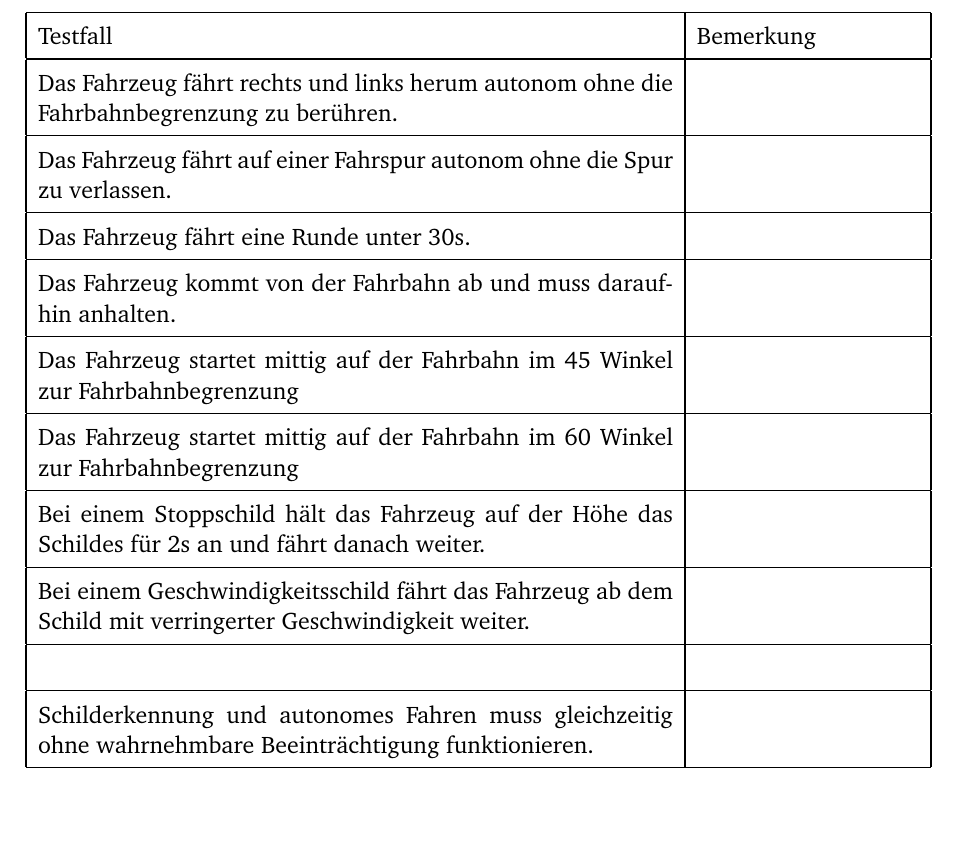
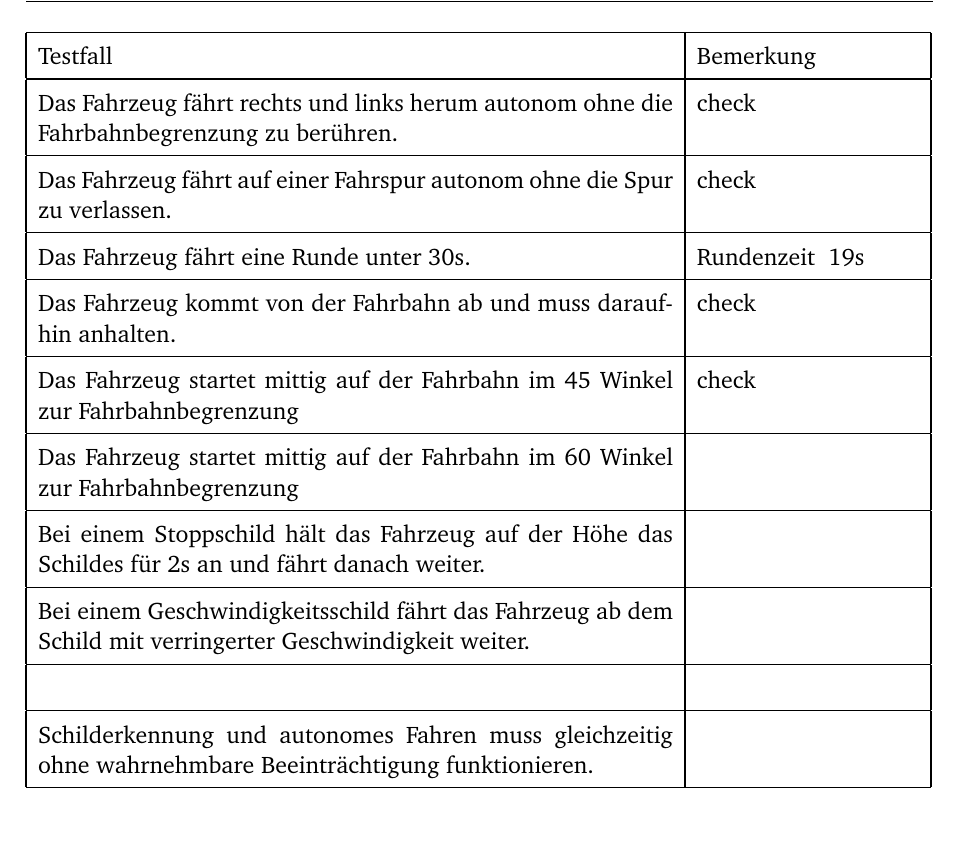
Before and after one commit to davidgith/Crash-Test-Dummies, a LaTeX thesis (doc/Abschlussbericht/TUDthesis.tex, which reads doc/Abschlussbericht/chapters/Testing.tex): part of page 8 of 18, cut so that both start at the same text. The pictures show the PDF file doc/Abschlussbericht/TUDthesis.pdf that the author committed with the source; the source files are stored in an older character set and shown here as Unicode.

Commit message:
testcases

```diff
--- a/doc/Abschlussbericht/chapters/Testing.tex
+++ b/doc/Abschlussbericht/chapters/Testing.tex
@@ -5,17 +5,17 @@
 			\hline
 			Testfall& Bemerkung\\
 			\hline
-			Das Fahrzeug fährt rechts und links herum autonom ohne die Fahrbahnbegrenzung zu berühren.& \\
+			Das Fahrzeug fährt rechts und links herum autonom ohne die Fahrbahnbegrenzung zu berühren.& check \\
 			\hline
-			Das Fahrzeug fährt auf einer Fahrspur autonom ohne die Spur zu verlassen. & \\
+			Das Fahrzeug fährt auf einer Fahrspur autonom ohne die Spur zu verlassen. & check\\
 			\hline
-			Das Fahrzeug fährt eine Runde unter 30s.& \\
+			Das Fahrzeug fährt eine Runde unter 30s.& Rundenzeit ~19s\\
 			\hline
-			Das Fahrzeug kommt von der Fahrbahn ab und muss daraufhin anhalten.& \\
+			Das Fahrzeug kommt von der Fahrbahn ab und muss daraufhin anhalten.& check\\
 			\hline
-			Das Fahrzeug startet mittig auf der Fahrbahn im {45} Winkel zur Fahrbahnbegrenzung & \\
+			Das Fahrzeug startet mittig auf der Fahrbahn im {45} Winkel zur Fahrbahnbegrenzung & check \\
 			\hline
-			Das Fahrzeug startet mittig auf der Fahrbahn im {60} Winkel zur Fahrbahnbegrenzung& \\
+			Das Fahrzeug startet mittig auf der Fahrbahn im {60} Winkel zur Fahrbahnbegrenzung& check \\
 			\hline
 			Bei einem Stoppschild hält das Fahrzeug auf der Höhe das Schildes für 2s an und fährt danach weiter.& \\
 			\hline
```
Also changed, not shown: doc/Abschlussbericht/TUDthesis.pdf, 4 other files.
